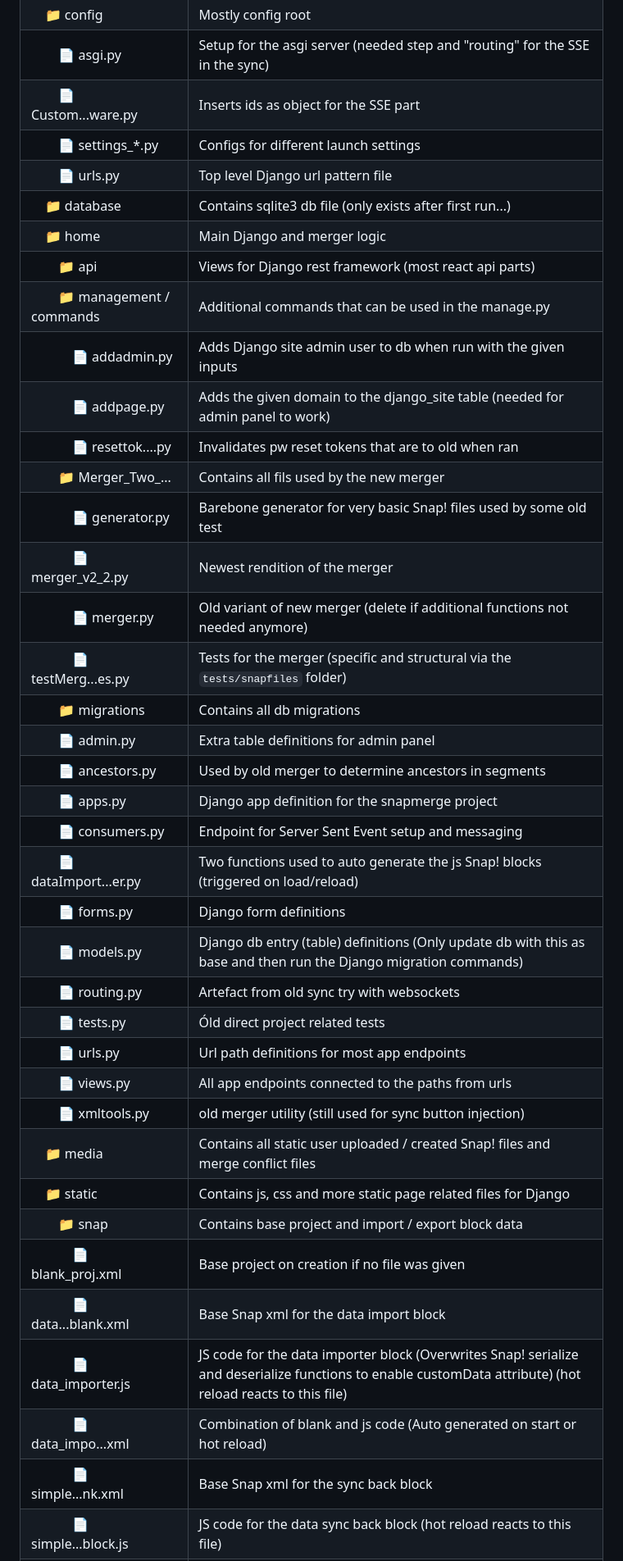
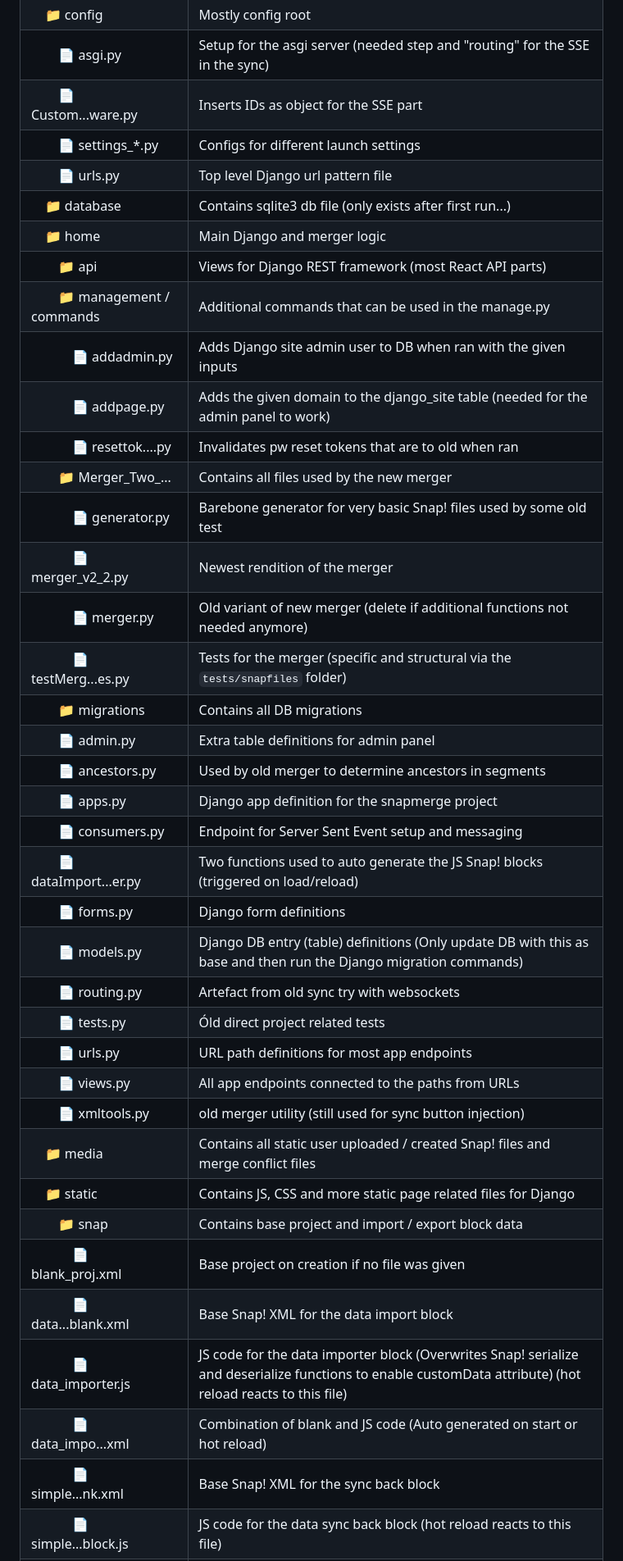
Before and after one commit to manzanillo/smerge, a Markdown page: README.md, the part around one of its changes. Shown at 82% size. GitHub-like rendering; folded sections open.

```diff
--- a/README.md
+++ b/README.md
@@ -171,40 +171,40 @@ Rough list of project files with short descriptors as direction guide. Files not
 | 📁 snapmerge | Base folder for the Django project |
 | &nbsp;&nbsp;&nbsp;&nbsp;📁 config | Mostly config root |
 | &nbsp;&nbsp;&nbsp;&nbsp;&nbsp;&nbsp;&nbsp;&nbsp;📄 asgi.py | Setup for the asgi server (needed step and "routing" for the SSE in the sync) |
-| &nbsp;&nbsp;&nbsp;&nbsp;&nbsp;&nbsp;&nbsp;&nbsp;📄 Custom...ware.py | Inserts ids as object for the SSE part |
+| &nbsp;&nbsp;&nbsp;&nbsp;&nbsp;&nbsp;&nbsp;&nbsp;📄 Custom...ware.py | Inserts IDs as object for the SSE part |
 | &nbsp;&nbsp;&nbsp;&nbsp;&nbsp;&nbsp;&nbsp;&nbsp;📄 settings_*.py | Configs for different launch settings |
 | &nbsp;&nbsp;&nbsp;&nbsp;&nbsp;&nbsp;&nbsp;&nbsp;📄 urls.py | Top level Django url pattern file |
 | &nbsp;&nbsp;&nbsp;&nbsp;📁 database | Contains sqlite3 db file (only exists after first run...) |
 | &nbsp;&nbsp;&nbsp;&nbsp;📁 home | Main Django and merger logic |
-| &nbsp;&nbsp;&nbsp;&nbsp;&nbsp;&nbsp;&nbsp;&nbsp;📁 api | Views for Django rest framework (most react api parts) |
+| &nbsp;&nbsp;&nbsp;&nbsp;&nbsp;&nbsp;&nbsp;&nbsp;📁 api | Views for Django REST framework (most React API parts) |
 | &nbsp;&nbsp;&nbsp;&nbsp;&nbsp;&nbsp;&nbsp;&nbsp;📁 management / commands | Additional commands that can be used in the manage.py |
-| &nbsp;&nbsp;&nbsp;&nbsp;&nbsp;&nbsp;&nbsp;&nbsp;&nbsp;&nbsp;&nbsp;&nbsp;📄 addadmin.py | Adds Django site admin user to db when run with the given inputs |
-| &nbsp;&nbsp;&nbsp;&nbsp;&nbsp;&nbsp;&nbsp;&nbsp;&nbsp;&nbsp;&nbsp;&nbsp;📄 addpage.py | Adds the given domain to the django_site table (needed for admin panel to work) |
+| &nbsp;&nbsp;&nbsp;&nbsp;&nbsp;&nbsp;&nbsp;&nbsp;&nbsp;&nbsp;&nbsp;&nbsp;📄 addadmin.py | Adds Django site admin user to DB when ran with the given inputs |
+| &nbsp;&nbsp;&nbsp;&nbsp;&nbsp;&nbsp;&nbsp;&nbsp;&nbsp;&nbsp;&nbsp;&nbsp;📄 addpage.py | Adds the given domain to the django_site table (needed for the admin panel to work) |
 | &nbsp;&nbsp;&nbsp;&nbsp;&nbsp;&nbsp;&nbsp;&nbsp;&nbsp;&nbsp;&nbsp;&nbsp;📄 resettok....py | Invalidates pw reset tokens that are to old when ran |
-| &nbsp;&nbsp;&nbsp;&nbsp;&nbsp;&nbsp;&nbsp;&nbsp;📁 Merger_Two_... | Contains all fils used by the new merger |
+| &nbsp;&nbsp;&nbsp;&nbsp;&nbsp;&nbsp;&nbsp;&nbsp;📁 Merger_Two_... | Contains all files used by the new merger |
 | &nbsp;&nbsp;&nbsp;&nbsp;&nbsp;&nbsp;&nbsp;&nbsp;&nbsp;&nbsp;&nbsp;&nbsp;📄 generator.py | Barebone generator for very basic Snap! files used by some old test |
 | &nbsp;&nbsp;&nbsp;&nbsp;&nbsp;&nbsp;&nbsp;&nbsp;&nbsp;&nbsp;&nbsp;&nbsp;📄 merger_v2_2.py | Newest rendition of the merger |
 | &nbsp;&nbsp;&nbsp;&nbsp;&nbsp;&nbsp;&nbsp;&nbsp;&nbsp;&nbsp;&nbsp;&nbsp;📄 merger.py | Old variant of new merger (delete if additional functions not needed anymore) |
 | &nbsp;&nbsp;&nbsp;&nbsp;&nbsp;&nbsp;&nbsp;&nbsp;&nbsp;&nbsp;&nbsp;&nbsp;📄 testMerg...es.py | Tests for the merger (specific and structural via the `tests/snapfiles` folder) |
-| &nbsp;&nbsp;&nbsp;&nbsp;&nbsp;&nbsp;&nbsp;&nbsp;📁 migrations | Contains all db migrations |
+| &nbsp;&nbsp;&nbsp;&nbsp;&nbsp;&nbsp;&nbsp;&nbsp;📁 migrations | Contains all DB migrations |
 | &nbsp;&nbsp;&nbsp;&nbsp;&nbsp;&nbsp;&nbsp;&nbsp;📄 admin.py | Extra table definitions for admin panel |
 | &nbsp;&nbsp;&nbsp;&nbsp;&nbsp;&nbsp;&nbsp;&nbsp;📄 ancestors.py | Used by old merger to determine ancestors in segments |
 | &nbsp;&nbsp;&nbsp;&nbsp;&nbsp;&nbsp;&nbsp;&nbsp;📄 apps.py | Django app definition for the snapmerge project |
 | &nbsp;&nbsp;&nbsp;&nbsp;&nbsp;&nbsp;&nbsp;&nbsp;📄 consumers.py | Endpoint for Server Sent Event setup and messaging |
-| &nbsp;&nbsp;&nbsp;&nbsp;&nbsp;&nbsp;&nbsp;&nbsp;📄 dataImport...er.py | Two functions used to auto generate the js Snap! blocks (triggered on load/reload) |
+| &nbsp;&nbsp;&nbsp;&nbsp;&nbsp;&nbsp;&nbsp;&nbsp;📄 dataImport...er.py | Two functions used to auto generate the JS Snap! blocks (triggered on load/reload) |
 | &nbsp;&nbsp;&nbsp;&nbsp;&nbsp;&nbsp;&nbsp;&nbsp;📄 forms.py | Django form definitions |
-| &nbsp;&nbsp;&nbsp;&nbsp;&nbsp;&nbsp;&nbsp;&nbsp;📄 models.py | Django db entry (table) definitions (Only update db with this as base and then run the Django migration commands) |
+| &nbsp;&nbsp;&nbsp;&nbsp;&nbsp;&nbsp;&nbsp;&nbsp;📄 models.py | Django DB entry (table) definitions (Only update DB with this as base and then run the Django migration commands) |
 | &nbsp;&nbsp;&nbsp;&nbsp;&nbsp;&nbsp;&nbsp;&nbsp;📄 routing.py | Artefact from old sync try with websockets |
 | &nbsp;&nbsp;&nbsp;&nbsp;&nbsp;&nbsp;&nbsp;&nbsp;📄 tests.py | Óld direct project related tests |
-| &nbsp;&nbsp;&nbsp;&nbsp;&nbsp;&nbsp;&nbsp;&nbsp;📄 urls.py | Url path definitions for most app endpoints |
-| &nbsp;&nbsp;&nbsp;&nbsp;&nbsp;&nbsp;&nbsp;&nbsp;📄 views.py | All app endpoints connected to the paths from urls |
+| &nbsp;&nbsp;&nbsp;&nbsp;&nbsp;&nbsp;&nbsp;&nbsp;📄 urls.py | URL path definitions for most app endpoints |
+| &nbsp;&nbsp;&nbsp;&nbsp;&nbsp;&nbsp;&nbsp;&nbsp;📄 views.py | All app endpoints connected to the paths from URLs |
 | &nbsp;&nbsp;&nbsp;&nbsp;&nbsp;&nbsp;&nbsp;&nbsp;📄 xmltools.py | old merger utility (still used for sync button injection) |
 | &nbsp;&nbsp;&nbsp;&nbsp;📁 media | Contains all static user uploaded / created Snap! files and merge conflict files |
-| &nbsp;&nbsp;&nbsp;&nbsp;📁 static | Contains js, css and more static page related files for Django |
+| &nbsp;&nbsp;&nbsp;&nbsp;📁 static | Contains JS, CSS and more static page related files for Django |
 | &nbsp;&nbsp;&nbsp;&nbsp;&nbsp;&nbsp;&nbsp;&nbsp;📁 snap | Contains base project and import / export block data |
 | &nbsp;&nbsp;&nbsp;&nbsp;&nbsp;&nbsp;&nbsp;&nbsp;&nbsp;&nbsp;&nbsp;&nbsp;📄 blank_proj.xml | Base project on creation if no file was given |
-| &nbsp;&nbsp;&nbsp;&nbsp;&nbsp;&nbsp;&nbsp;&nbsp;&nbsp;&nbsp;&nbsp;&nbsp;📄 data...blank.xml | Base Snap xml for the data import block |
+| &nbsp;&nbsp;&nbsp;&nbsp;&nbsp;&nbsp;&nbsp;&nbsp;&nbsp;&nbsp;&nbsp;&nbsp;📄 data...blank.xml | Base Snap! XML for the data import block |
 | &nbsp;&nbsp;&nbsp;&nbsp;&nbsp;&nbsp;&nbsp;&nbsp;&nbsp;&nbsp;&nbsp;&nbsp;📄 data_importer.js | JS code for the data importer block (Overwrites Snap! serialize and deserialize functions to enable customData attribute) (hot reload reacts to this file) |
-| &nbsp;&nbsp;&nbsp;&nbsp;&nbsp;&nbsp;&nbsp;&nbsp;&nbsp;&nbsp;&nbsp;&nbsp;📄 data_impo...xml | Combination of blank and js code (Auto generated on start or hot reload) |
-| &nbsp;&nbsp;&nbsp;&nbsp;&nbsp;&nbsp;&nbsp;&nbsp;&nbsp;&nbsp;&nbsp;&nbsp;📄 simple...nk.xml | Base Snap xml for the sync back block |
+| &nbsp;&nbsp;&nbsp;&nbsp;&nbsp;&nbsp;&nbsp;&nbsp;&nbsp;&nbsp;&nbsp;&nbsp;📄 data_impo...xml | Combination of blank and JS code (Auto generated on start or hot reload) |
+| &nbsp;&nbsp;&nbsp;&nbsp;&nbsp;&nbsp;&nbsp;&nbsp;&nbsp;&nbsp;&nbsp;&nbsp;📄 simple...nk.xml | Base Snap! XML for the sync back block |
 | &nbsp;&nbsp;&nbsp;&nbsp;&nbsp;&nbsp;&nbsp;&nbsp;&nbsp;&nbsp;&nbsp;&nbsp;📄 simple...block.js | JS code for the data sync back block (hot reload reacts to this file) |
```
Also changed, not shown: other parts of README.md (+92 -92 lines).
